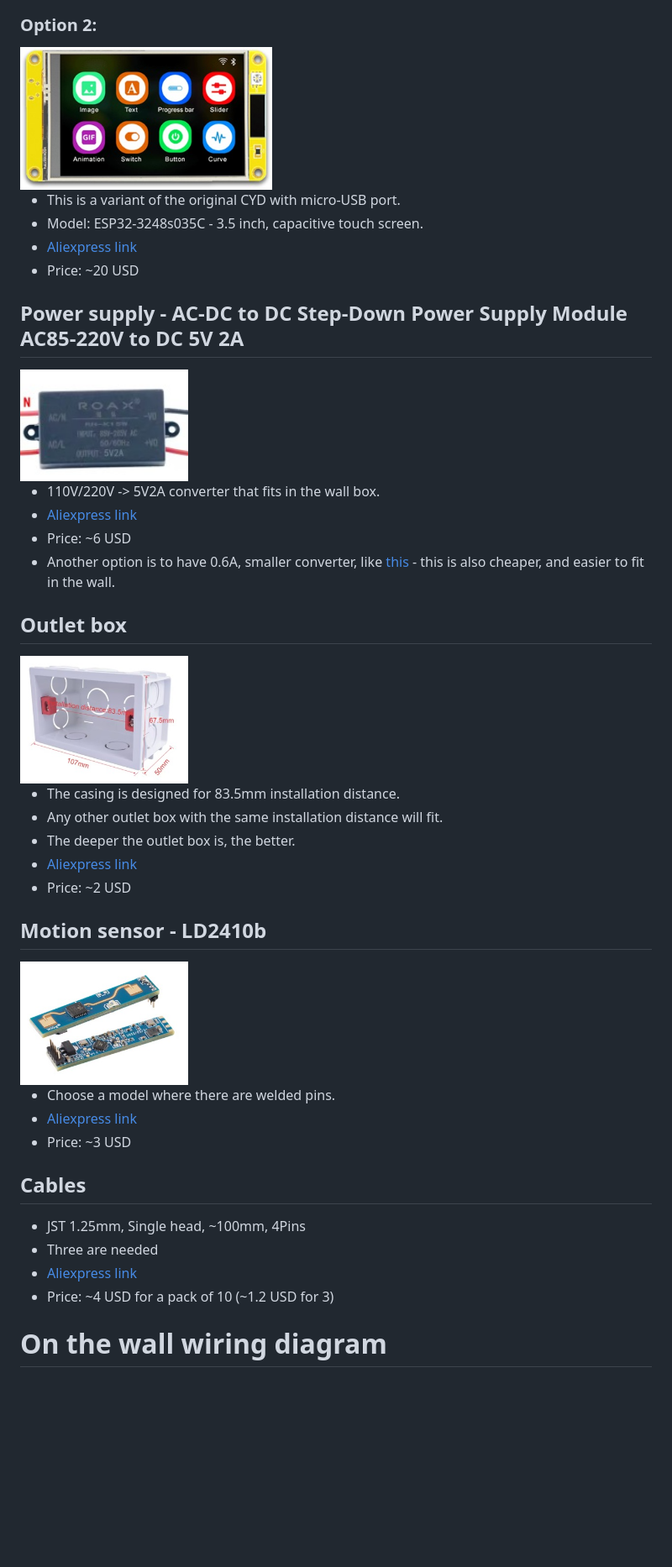
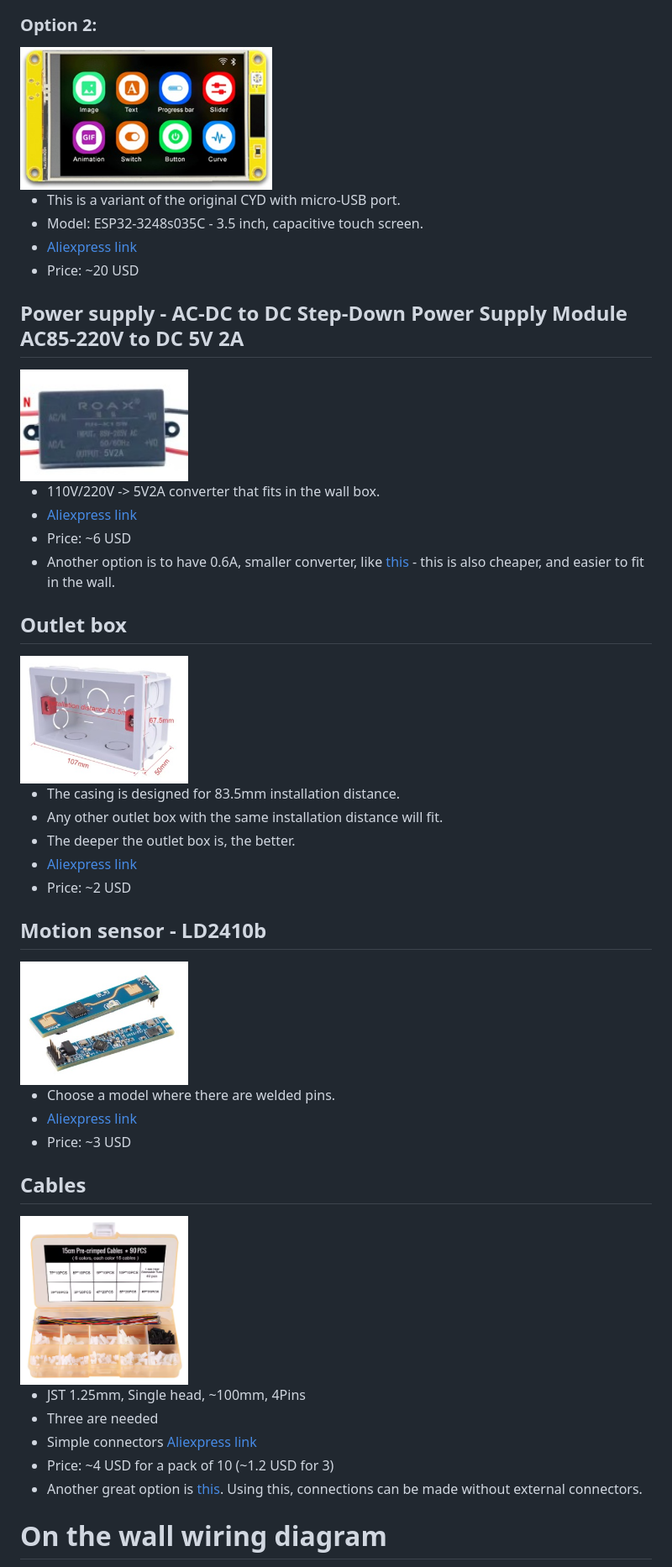
Before and after one commit to yatush/cyd-tiled-display, a Markdown page: README.md, the part around one of its changes. Shown at 84% size. Drawn GitHub-style; pictures changed too: images/JST125.png (added); blank space fills up the shorter version.

```diff
--- a/README.md
+++ b/README.md
@@ -32,7 +32,7 @@ In order to customize the display, one has to change YAML configuration. To add
 * Price: ~10 USD
 
 ### Option 2:
-<img src="/images/3248s035.jpg" width="300" />
+<img src="./images/3248s035.jpg" width="300" />
 
 * This is a variant of the original CYD with micro-USB port.
 * Model: ESP32-3248s035C - 3.5 inch, capacitive touch screen.
@@ -41,7 +41,7 @@ In order to customize the display, one has to change YAML configuration. To add
 
 ## Power supply - AC-DC to DC Step-Down Power Supply Module AC85-220V to DC 5V 2A
 
-<img src="/images/power-supply.png" width="200" />
+<img src="./images/power-supply.png" width="200" />
 
 * 110V/220V -> 5V2A converter that fits in the wall box.
 * [Aliexpress link](https://www.aliexpress.com/item/1005005142108650.html)
@@ -50,7 +50,7 @@ In order to customize the display, one has to change YAML configuration. To add
 
 ## Outlet box
 
-<img src="/images/wall-box.png" width="200" />
+<img src="./images/wall-box.png" width="200" />
 
 * The casing is designed for 83.5mm installation distance.
 * Any other outlet box with the same installation distance will fit.
@@ -60,7 +60,7 @@ In order to customize the display, one has to change YAML configuration. To add
 
 ## Motion sensor - LD2410b
 
-<img src="/images/ld2410b.png" width="200" />
+<img src="./images/ld2410b.png" width="200" />
 
 * Choose a model where there are welded pins.
 * [Aliexpress link](https://www.aliexpress.com/item/1005005242873516.html)
@@ -68,10 +68,13 @@ In order to customize the display, one has to change YAML configuration. To add
 
 ## Cables
 
+<img src="./images/JST125.png" width="200" />
+
 * JST 1.25mm, Single head, ~100mm, 4Pins
 * Three are needed
-* [Aliexpress link](https://www.aliexpress.com/item/1005007342411330.html)
+* Simple connectors [Aliexpress link](https://www.aliexpress.com/item/1005007342411330.html)
 * Price: ~4 USD for a pack of 10 (~1.2 USD for 3)
+* Another great option is [this](https://www.aliexpress.com/item/1005008299221682.html). Using this, connections can be made without external connectors.
 
 # On the wall wiring diagram
 
```
Also changed, not shown: other parts of README.md (+4 -4 lines).
